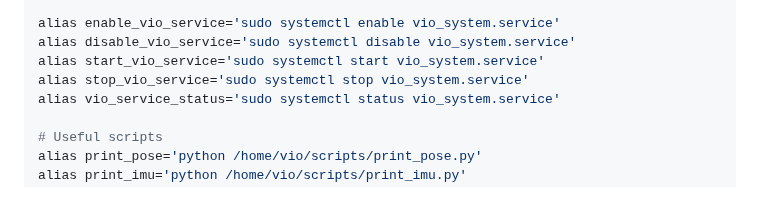
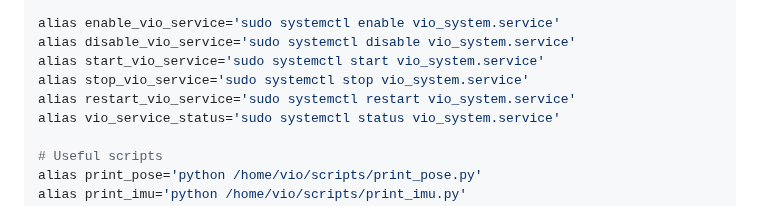
Before and after one commit to mzahana/roboeye, a Markdown page: README.md, the part around the change. Rendered like a GitHub page.

```diff
--- a/README.md
+++ b/README.md
@@ -75,6 +75,7 @@ alias enable_vio_service='sudo systemctl enable vio_system.service'
 alias disable_vio_service='sudo systemctl disable vio_system.service'
 alias start_vio_service='sudo systemctl start vio_system.service'
 alias stop_vio_service='sudo systemctl stop vio_system.service'
+alias restart_vio_service='sudo systemctl restart vio_system.service'
 alias vio_service_status='sudo systemctl status vio_system.service'
 
 # Useful scripts
```
